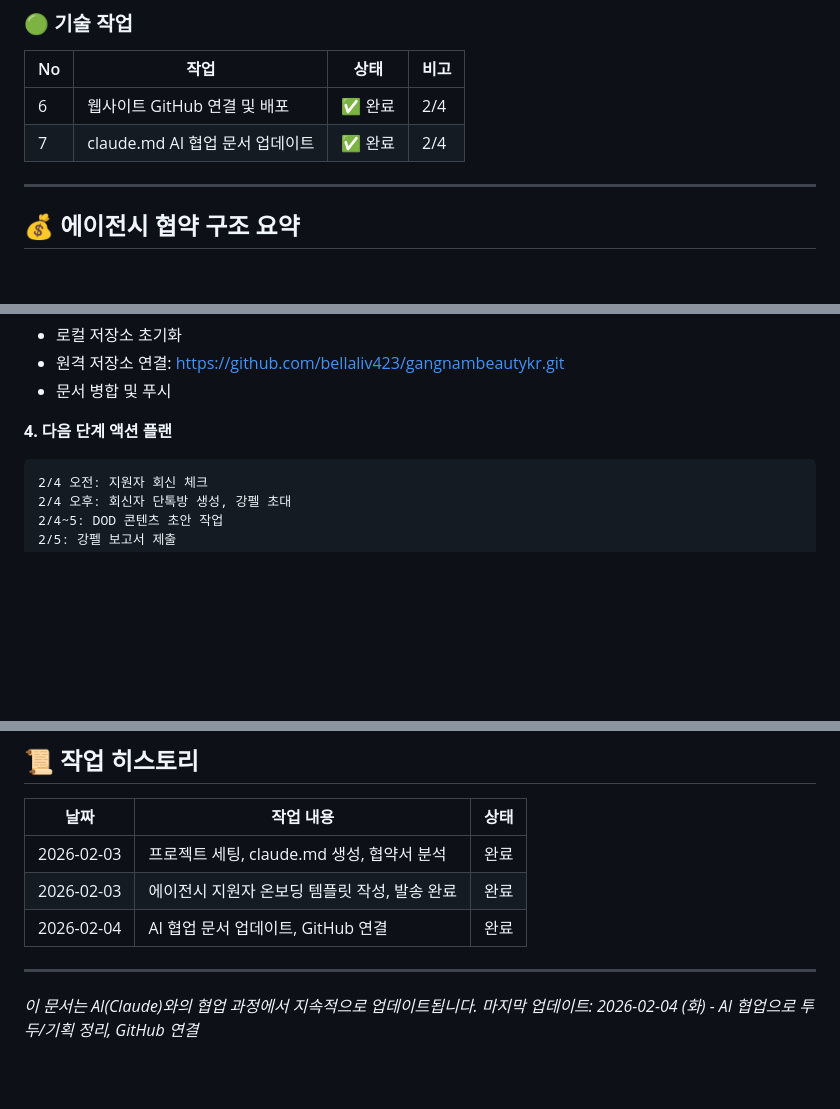
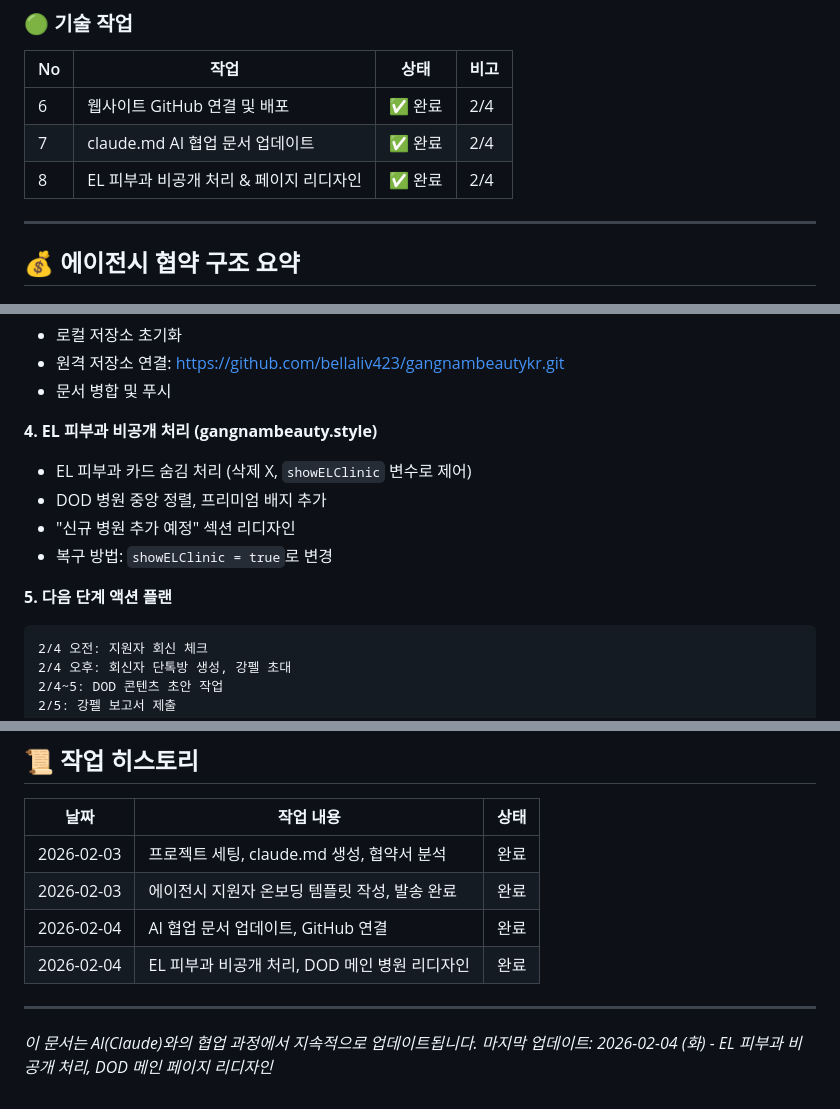
Before and after one commit to bellaliv423/gangnambeautykr, a Markdown page: claude.md, 3 parts joined by grey strips. Drawn GitHub-style; blank space fills up the shorter version.

Commit message:
docs: claude.md에 EL 피부과 비공개 작업 기록 추가
Co-Authored-By: Claude Opus 4.5 <noreply@anthropic.com>

````diff
--- a/claude.md
+++ b/claude.md
@@ -56,6 +56,7 @@
 |----|------|------|------|
 | 6 | 웹사이트 GitHub 연결 및 배포 | ✅ 완료 | 2/4 |
 | 7 | claude.md AI 협업 문서 업데이트 | ✅ 완료 | 2/4 |
+| 8 | EL 피부과 비공개 처리 & 페이지 리디자인 | ✅ 완료 | 2/4 |
 
 ---
 
@@ -111,7 +112,13 @@
 - 원격 저장소 연결: https://github.com/bellaliv423/gangnambeautykr.git
 - 문서 병합 및 푸시
 
-**4. 다음 단계 액션 플랜**
+**4. EL 피부과 비공개 처리 (gangnambeauty.style)**
+- EL 피부과 카드 숨김 처리 (삭제 X, `showELClinic` 변수로 제어)
+- DOD 병원 중앙 정렬, 프리미엄 배지 추가
+- "신규 병원 추가 예정" 섹션 리디자인
+- 복구 방법: `showELClinic = true`로 변경
+
+**5. 다음 단계 액션 플랜**
 ```
 2/4 오전: 지원자 회신 체크
 2/4 오후: 회신자 단톡방 생성, 강펠 초대
@@ -314,8 +321,9 @@ gangnam-beauty-website/
 | 2026-02-03 | 프로젝트 세팅, claude.md 생성, 협약서 분석 | 완료 |
 | 2026-02-03 | 에이전시 지원자 온보딩 템플릿 작성, 발송 완료 | 완료 |
 | 2026-02-04 | AI 협업 문서 업데이트, GitHub 연결 | 완료 |
+| 2026-02-04 | EL 피부과 비공개 처리, DOD 메인 병원 리디자인 | 완료 |
 
 ---
 
 *이 문서는 AI(Claude)와의 협업 과정에서 지속적으로 업데이트됩니다.*
-*마지막 업데이트: 2026-02-04 (화) - AI 협업으로 투두/기획 정리, GitHub 연결*
+*마지막 업데이트: 2026-02-04 (화) - EL 피부과 비공개 처리, DOD 메인 페이지 리디자인*
````
